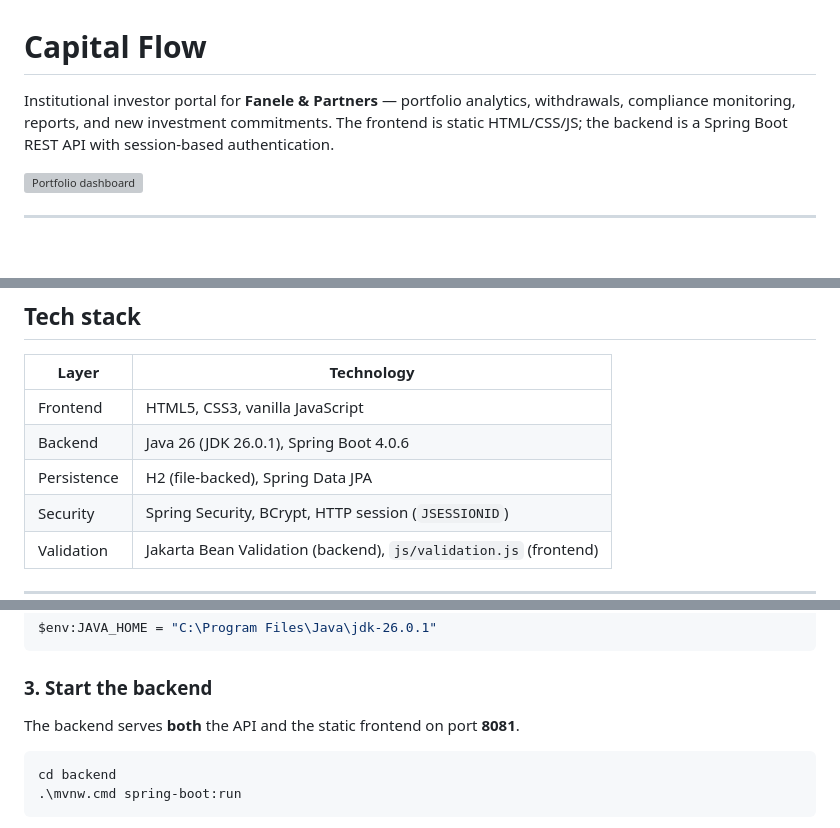
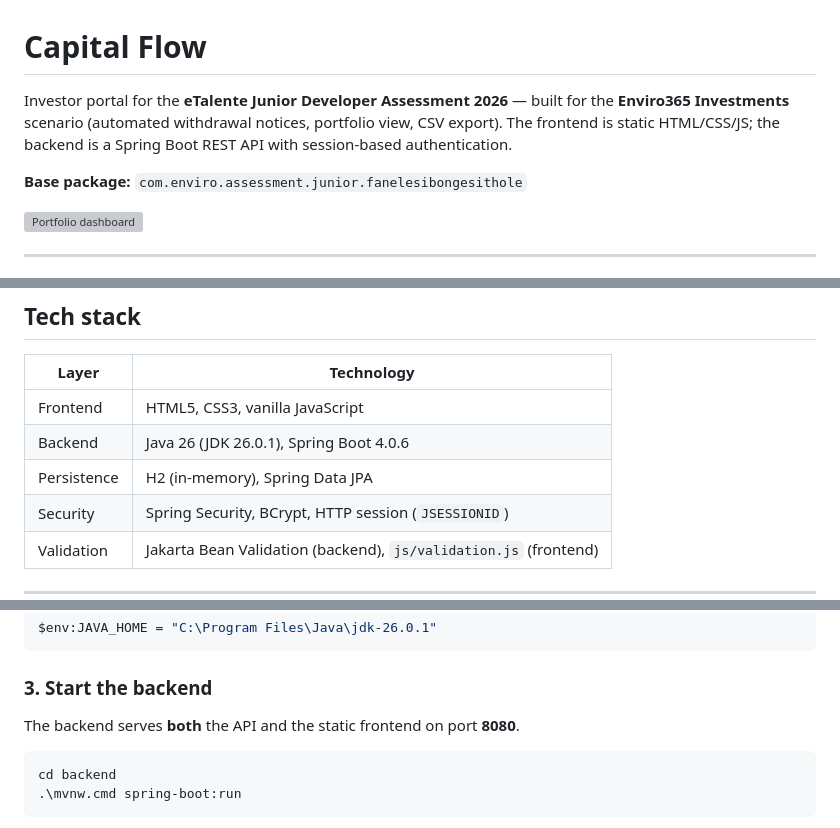
Before and after one commit to FaneleSithole/investor-portal, a Markdown page: README.md, 3 parts joined by grey strips. Rendered like a GitHub page; blank space fills up the shorter version; grey boxes are pictures that could not be loaded.

````diff
--- a/README.md
+++ b/README.md
@@ -1,6 +1,8 @@
 # Capital Flow
 
-Institutional investor portal for **Fanele & Partners** — portfolio analytics, withdrawals, compliance monitoring, reports, and new investment commitments. The frontend is static HTML/CSS/JS; the backend is a Spring Boot REST API with session-based authentication.
+Investor portal for the **eTalente Junior Developer Assessment 2026** — built for the **Enviro365 Investments** scenario (automated withdrawal notices, portfolio view, CSV export). The frontend is static HTML/CSS/JS; the backend is a Spring Boot REST API with session-based authentication.
+
+**Base package:** `com.enviro.assessment.junior.fanelesibongesithole`
 
 ![Portfolio dashboard](docs/screenshots/portfolio-dashboard.png)
 
@@ -27,7 +29,7 @@ Currency is displayed in **South African Rand (ZAR)** throughout the UI.
 |-------|------------|
 | Frontend | HTML5, CSS3, vanilla JavaScript |
 | Backend | Java 26 (JDK 26.0.1), Spring Boot 4.0.6 |
-| Persistence | H2 (file-backed), Spring Data JPA |
+| Persistence | H2 (in-memory), Spring Data JPA |
 | Security | Spring Security, BCrypt, HTTP session (`JSESSIONID`) |
 | Validation | Jakarta Bean Validation (backend), `js/validation.js` (frontend) |
 
@@ -69,7 +71,7 @@ $env:JAVA_HOME = "C:\Program Files\Java\jdk-26.0.1"
 
 ### 3. Start the backend
 
-The backend serves **both** the API and the static frontend on port **8081**.
+The backend serves **both** the API and the static frontend on port **8080**.
 
 ```powershell
 cd backend
````
Also changed, not shown: other parts of README.md (+29 -4 lines).
